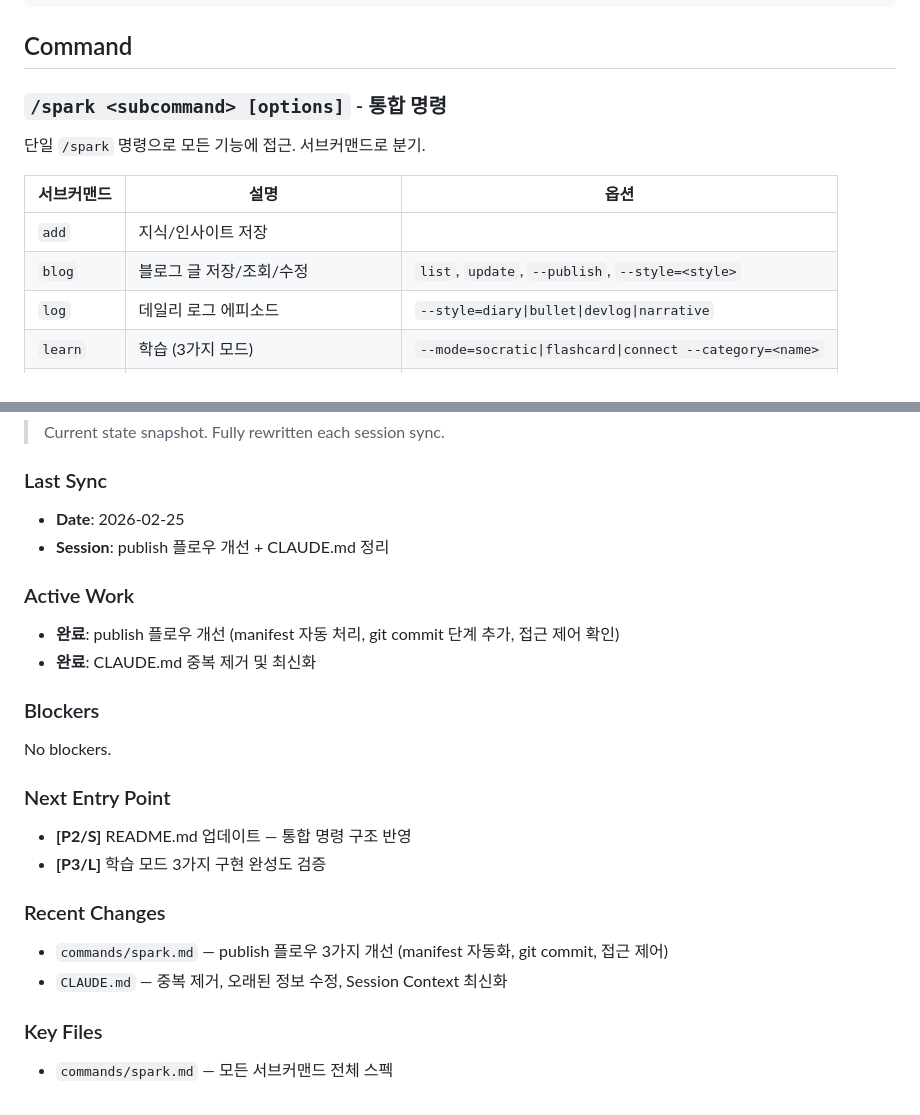
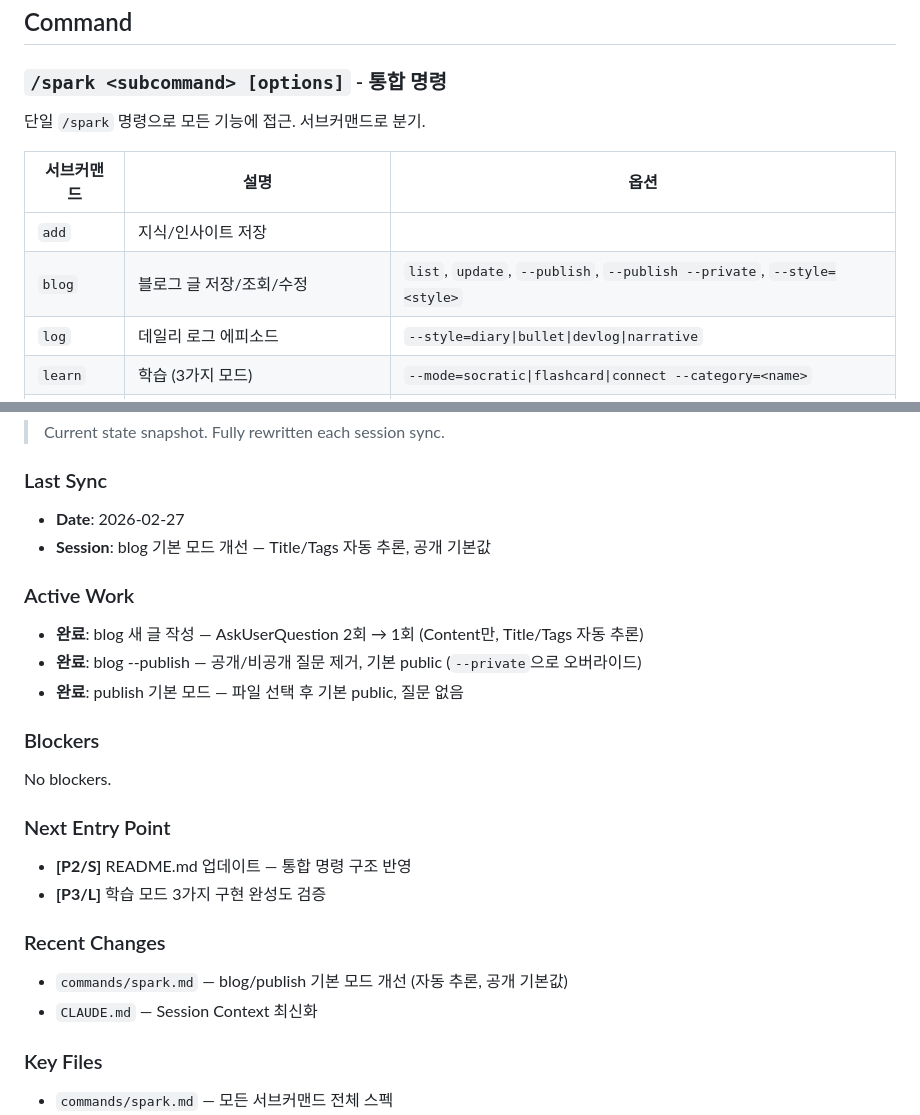
Before and after one commit to elon-jang/claude-plugins, a Markdown page: plugins/sparks/CLAUDE.md, 2 parts joined by grey strips. GitHub-like rendering.

Commit message:
feat(sparks): blog 기본 모드 개선 — Title/Tags 자동 추론, 공개 기본값
- blog 새 글 작성: AskUserQuestion 2회 → 1회 (Content만 입력, Title/Tags Claude 자동 추론)
- blog --publish: 공개/비공개 질문 제거, 기본 public (--private으로 오버라이드)
- publish 기본 모드: 파일 선택 후 기본 public, 질문 없음

Co-Authored-By: Claude Sonnet 4.6 <noreply@anthropic.com>

```diff
--- a/plugins/sparks/CLAUDE.md
+++ b/plugins/sparks/CLAUDE.md
@@ -30,7 +30,7 @@ plugins/sparks/
 | 서브커맨드 | 설명 | 옵션 |
 |-----------|------|------|
 | `add` | 지식/인사이트 저장 | |
-| `blog` | 블로그 글 저장/조회/수정 | `list`, `update`, `--publish`, `--style=<style>` |
+| `blog` | 블로그 글 저장/조회/수정 | `list`, `update`, `--publish`, `--publish --private`, `--style=<style>` |
 | `log` | 데일리 로그 에피소드 | `--style=diary\|bullet\|devlog\|narrative` |
 | `learn` | 학습 (3가지 모드) | `--mode=socratic\|flashcard\|connect --category=<name>` |
 | `search` | 검색 | `<keyword> --tag=<tag> --category=<cat>` |
@@ -111,13 +111,14 @@ wrangler pages deploy .sparks/_build --project-name munguen --branch main ...
 
 ### Last Sync
 
-- **Date**: 2026-02-25
-- **Session**: publish 플로우 개선 + CLAUDE.md 정리
+- **Date**: 2026-02-27
+- **Session**: blog 기본 모드 개선 — Title/Tags 자동 추론, 공개 기본값
 
 ### Active Work
 
-- **완료**: publish 플로우 개선 (manifest 자동 처리, git commit 단계 추가, 접근 제어 확인)
-- **완료**: CLAUDE.md 중복 제거 및 최신화
+- **완료**: blog 새 글 작성 — AskUserQuestion 2회 → 1회 (Content만, Title/Tags 자동 추론)
+- **완료**: blog --publish — 공개/비공개 질문 제거, 기본 public (`--private`으로 오버라이드)
+- **완료**: publish 기본 모드 — 파일 선택 후 기본 public, 질문 없음
 
 ### Blockers
 
@@ -130,8 +131,8 @@ No blockers.
 
 ### Recent Changes
 
-- `commands/spark.md` — publish 플로우 3가지 개선 (manifest 자동화, git commit, 접근 제어)
-- `CLAUDE.md` — 중복 제거, 오래된 정보 수정, Session Context 최신화
+- `commands/spark.md` — blog/publish 기본 모드 개선 (자동 추론, 공개 기본값)
+- `CLAUDE.md` — Session Context 최신화
 
 ### Key Files
 
```
Also changed, not shown: 1 other file.
